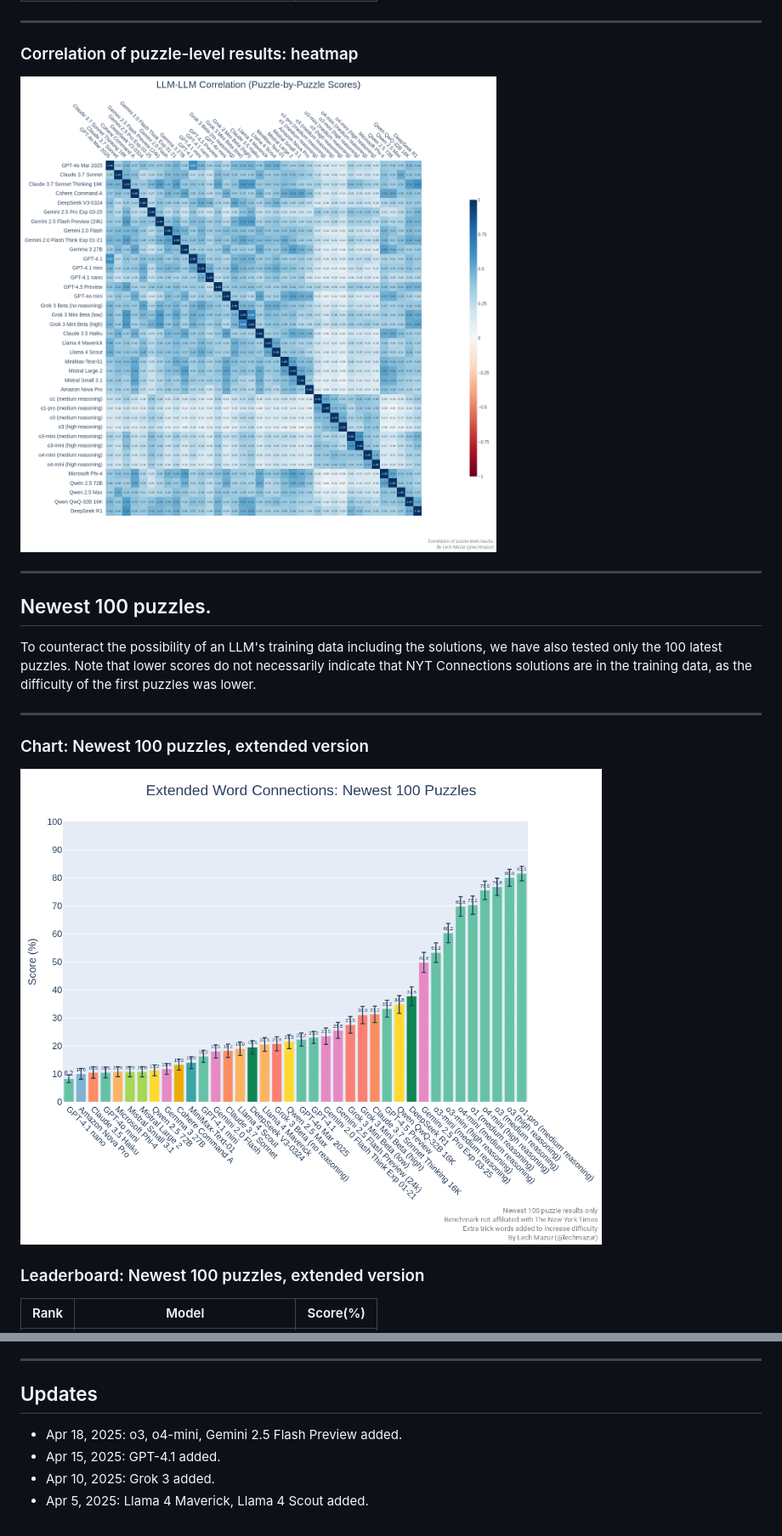
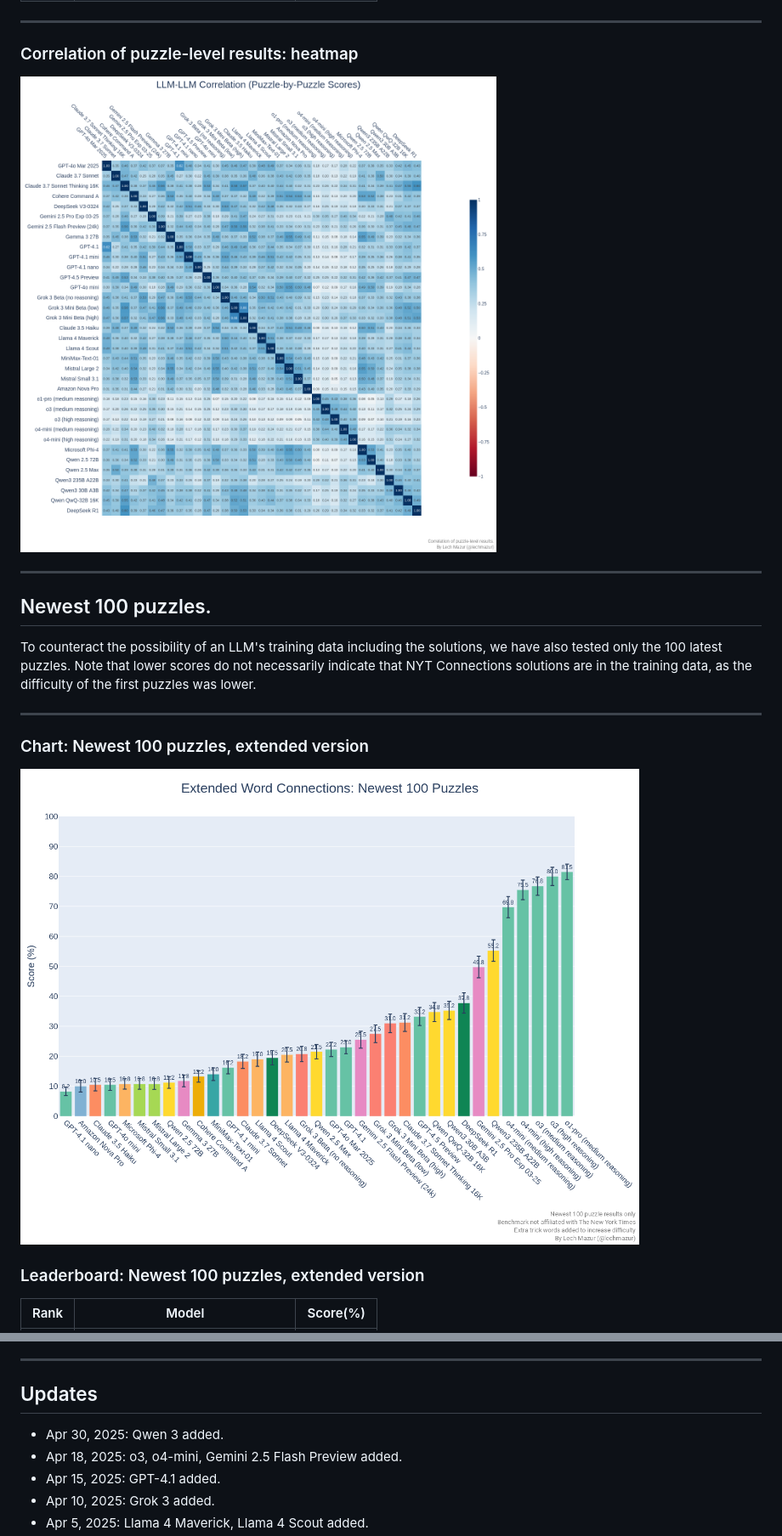
Before and after one commit to lechmazur/nyt-connections, a Markdown page: README.md, 2 parts joined by grey strips. Shown at 85% size. Drawn GitHub-style; pictures changed too: images/llm_puzzle_corr.png, images/nyt_connections_chart_latest100.png.

Commit message:
qwen 3

```diff
--- a/README.md
+++ b/README.md
@@ -231,6 +235,7 @@ This benchmark evaluates large language models (LLMs) using 436 NYT Connections
 ---
 
 ## Updates
+- Apr 30, 2025: Qwen 3 added.
 - Apr 18, 2025: o3, o4-mini, Gemini 2.5 Flash Preview added.
 - Apr 15, 2025: GPT-4.1 added.
 - Apr 10, 2025: Grok 3 added.
```
Also changed, not shown: other parts of README.md (+98 -94 lines), images/nyt_connections_chart.png.
